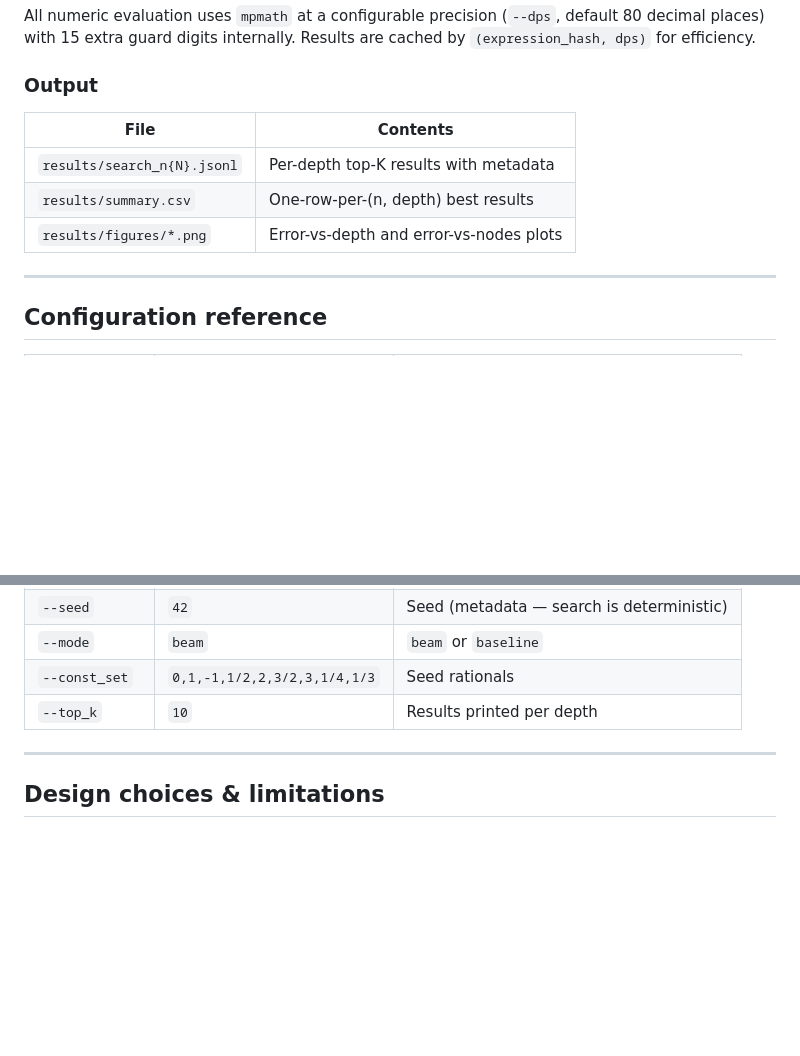
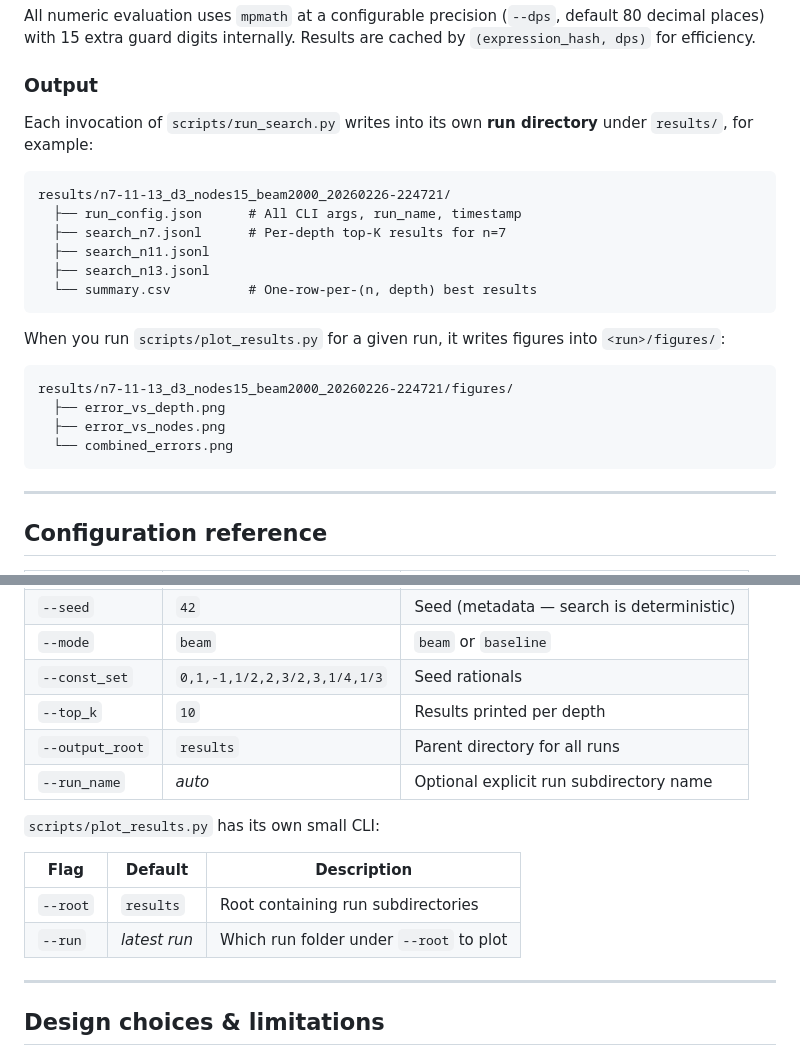
Before and after one commit to batinium/automated-euclidean-approximation-system, a Markdown page: README.md, 2 parts joined by grey strips. GitHub-like rendering; blank space fills up the shorter version.

Commit message:
Document per-run outputs and plotting CLI
Made-with: Cursor

````diff
--- a/README.md
+++ b/README.md
@@ -125,11 +125,27 @@ cached by `(expression_hash, dps)` for efficiency.
 
 ### Output
 
-| File | Contents |
-|------|----------|
-| `results/search_n{N}.jsonl` | Per-depth top-K results with metadata |
-| `results/summary.csv` | One-row-per-(n, depth) best results |
-| `results/figures/*.png` | Error-vs-depth and error-vs-nodes plots |
+Each invocation of `scripts/run_search.py` writes into its own **run directory**
+under `results/`, for example:
+
+```text
+results/n7-11-13_d3_nodes15_beam2000_20260226-224721/
+  ├── run_config.json      # All CLI args, run_name, timestamp
+  ├── search_n7.jsonl      # Per-depth top-K results for n=7
+  ├── search_n11.jsonl
+  ├── search_n13.jsonl
+  └── summary.csv          # One-row-per-(n, depth) best results
+```
+
+When you run `scripts/plot_results.py` for a given run, it writes figures into
+`<run>/figures/`:
+
+```text
+results/n7-11-13_d3_nodes15_beam2000_20260226-224721/figures/
+  ├── error_vs_depth.png
+  ├── error_vs_nodes.png
+  └── combined_errors.png
+```
 
 ---
 
@@ -146,6 +162,15 @@ cached by `(expression_hash, dps)` for efficiency.
 | `--mode` | `beam` | `beam` or `baseline` |
 | `--const_set` | `0,1,-1,1/2,2,3/2,3,1/4,1/3` | Seed rationals |
 | `--top_k` | `10` | Results printed per depth |
+| `--output_root` | `results` | Parent directory for all runs |
+| `--run_name` | *auto* | Optional explicit run subdirectory name |
+
+`scripts/plot_results.py` has its own small CLI:
+
+| Flag | Default | Description |
+|------|---------|-------------|
+| `--root` | `results` | Root containing run subdirectories |
+| `--run` | *latest run* | Which run folder under `--root` to plot |
 
 ---
 
````
Also changed, not shown: AGENTS.md (+28 -6 lines).
